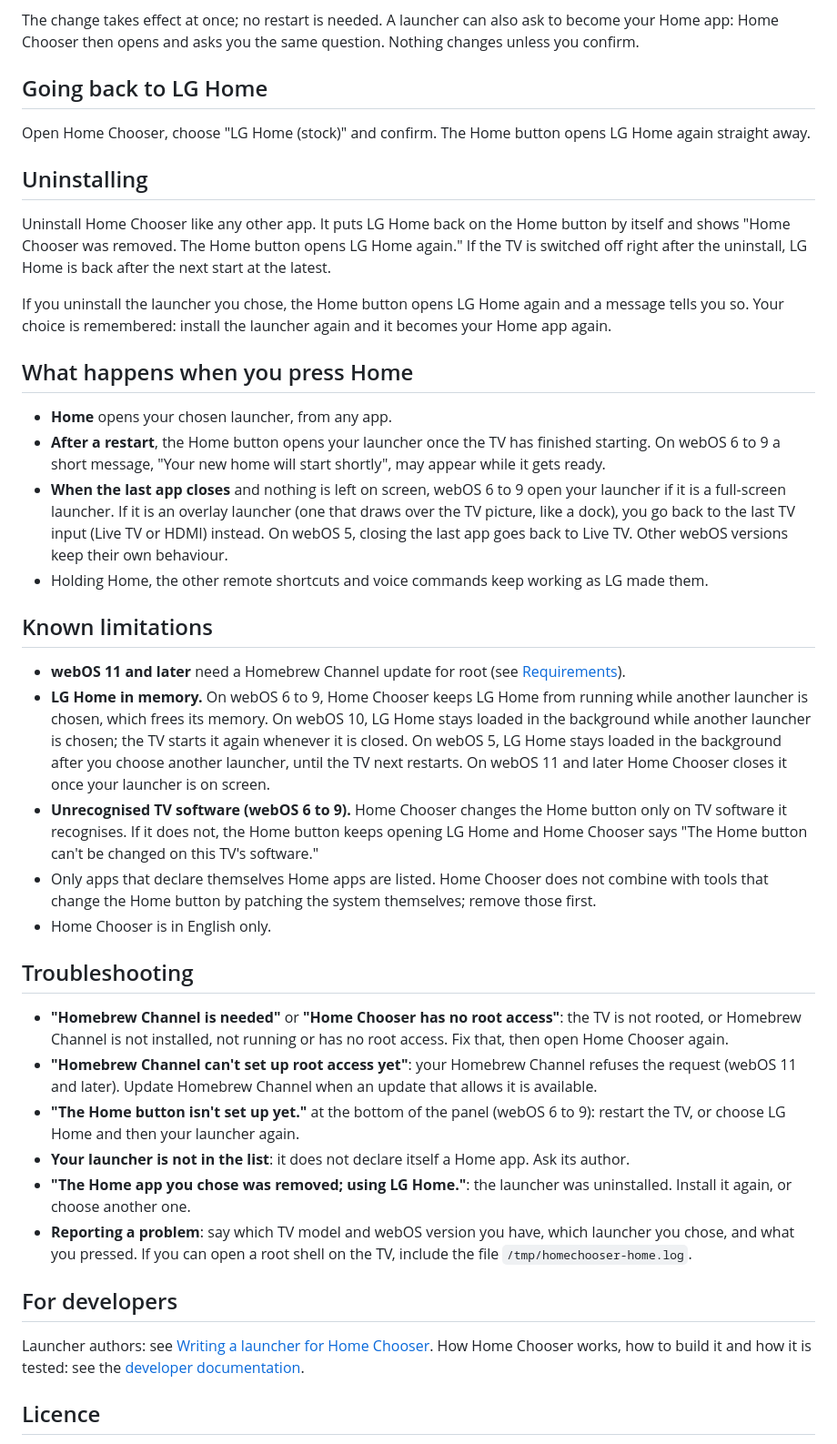
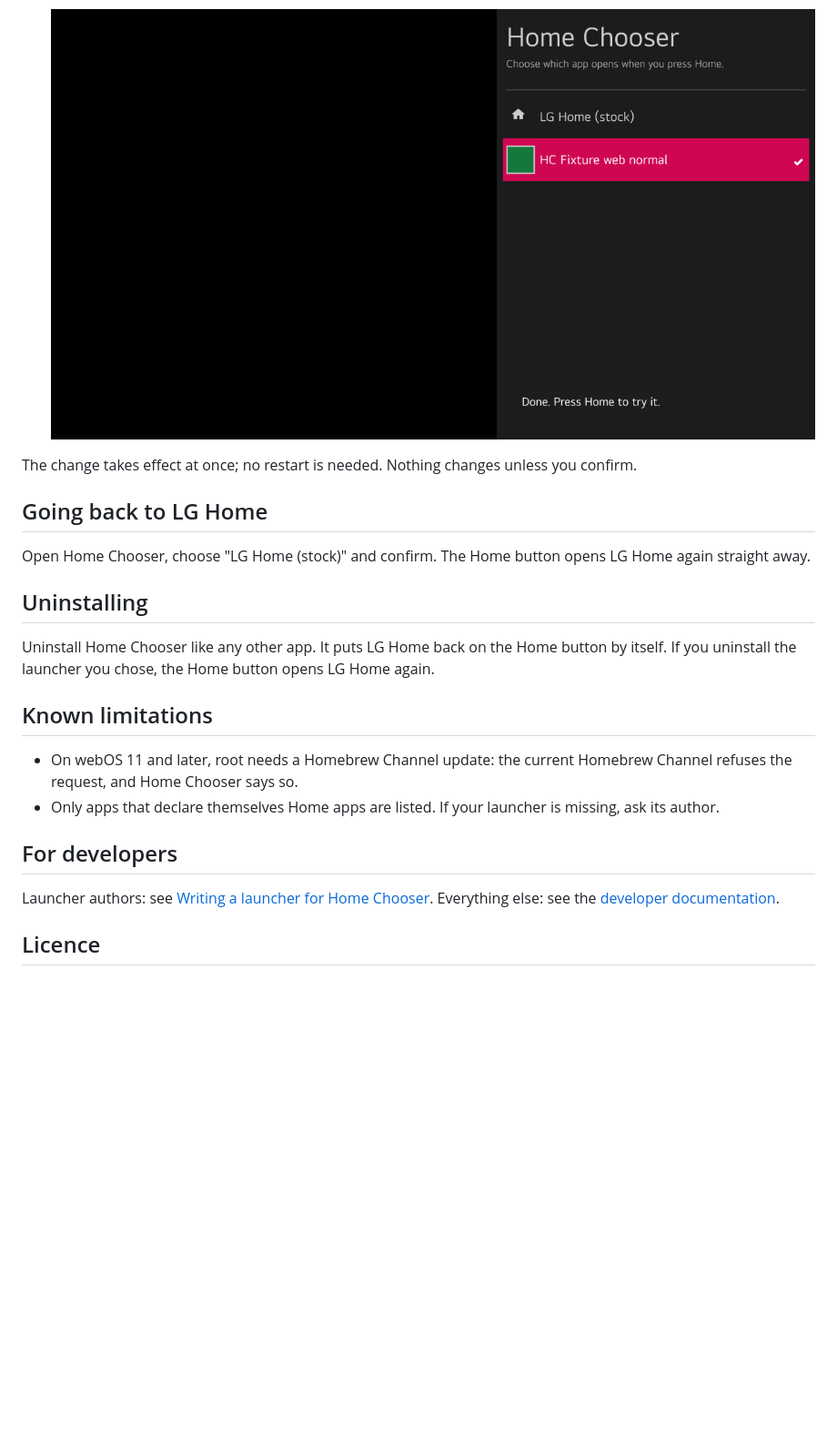
Before and after one commit to webosbrew/home-chooser, a Markdown page: README.md, the part around one of its changes. Shown at 91% size. Drawn GitHub-style; pictures changed too: docs/images/done.png (added); blank space fills up the shorter version.

Commit message:
README: slim down for TV owners and add screenshots
Cut the per-version Home behaviour, LG Home memory notes, troubleshooting and reporting sections. Add panel, confirmation and done screenshots under docs/images/.

Co-Authored-By: Claude Opus 5.5 <noreply@anthropic.com>

```diff
--- a/README.md
+++ b/README.md
@@ -37,7 +38,8 @@ dimmed list and a message at the top, see [Troubleshooting](#troubleshooting).
 4. When "Done. Press Home to try it." appears, press Home.
 
-The change takes effect at once; no restart is needed. A launcher can also ask to become your Home
-app: Home Chooser then opens and asks you the same question. Nothing changes unless you confirm.
+   ![The "Done. Press Home to try it." message](docs/images/done.png)
+
+The change takes effect at once; no restart is needed. Nothing changes unless you confirm.
 
 ## Going back to LG Home
 
@@ -46,60 +48,20 @@ straight away.
 
 ## Uninstalling
 
-Uninstall Home Chooser like any other app. It puts LG Home back on the Home button by itself and
-shows "Home Chooser was removed. The Home button opens LG Home again." If the TV is switched off
-right after the uninstall, LG Home is back after the next start at the latest.
-
-If you uninstall the launcher you chose, the Home button opens LG Home again and a message tells you
-so. Your choice is remembered: install the launcher again and it becomes your Home app again.
-
-## What happens when you press Home
-
-* **Home** opens your chosen launcher, from any app.
-* **After a restart**, the Home button opens your launcher once the TV has finished starting. On
-  webOS 6 to 9 a short message, "Your new home will start shortly", may appear while it gets ready.
-* **When the last app closes** and nothing is left on screen, webOS 6 to 9 open your launcher if it
-  is a full-screen launcher. If it is an overlay launcher (one that draws over the TV picture, like
-  a dock), you go back to the last TV input (Live TV or HDMI) instead. On webOS 5, closing the last
-  app goes back to Live TV. Other webOS versions keep their own behaviour.
-* Holding Home, the other remote shortcuts and voice commands keep working as LG made them.
+Uninstall Home Chooser like any other app. It puts LG Home back on the Home button by itself. If you
+uninstall the launcher you chose, the Home button opens LG Home again.
 
 ## Known limitations
 
-* **webOS 11 and later** need a Homebrew Channel update for root (see [Requirements](#requirements)).
-* **LG Home in memory.** On webOS 6 to 9, Home Chooser keeps LG Home from running while another
-  launcher is chosen, which frees its memory. On webOS 10, LG Home stays loaded in the background
-  while another launcher is chosen; the TV starts it again whenever it is closed. On webOS 5, LG
-  Home stays loaded in the background after you choose another launcher, until the TV next
-  restarts. On webOS 11 and later Home Chooser closes it once your
-  launcher is on screen.
-* **Unrecognised TV software (webOS 6 to 9).** Home Chooser changes the Home button only on TV
-  software it recognises. If it does not, the Home button keeps opening LG Home and Home Chooser
-  says "The Home button can't be changed on this TV's software."
-* Only apps that declare themselves Home apps are listed. Home Chooser does not combine with tools
-  that change the Home button by patching the system themselves; remove those first.
-* Home Chooser is in English only.
-
-## Troubleshooting
-
-* **"Homebrew Channel is needed"** or **"Home Chooser has no root access"**: the TV is not rooted,
-  or Homebrew Channel is not installed, not running or has no root access. Fix that, then open Home
-  Chooser again.
-* **"Homebrew Channel can't set up root access yet"**: your Homebrew Channel refuses the request
-  (webOS 11 and later). Update Homebrew Channel when an update that allows it is available.
-* **"The Home button isn't set up yet."** at the bottom of the panel (webOS 6 to 9): restart the TV,
-  or choose LG Home and then your launcher again.
-* **Your launcher is not in the list**: it does not declare itself a Home app. Ask its author.
-* **"The Home app you chose was removed; using LG Home."**: the launcher was uninstalled. Install it
-  again, or choose another one.
-* **Reporting a problem**: say which TV model and webOS version you have, which launcher you chose,
-  and what you pressed. If you can open a root shell on the TV, include the file
-  `/tmp/homechooser-home.log`.
+* On webOS 11 and later, root needs a Homebrew Channel update: the current Homebrew Channel refuses
+  the request, and Home Chooser says so.
+* Only apps that declare themselves Home apps are listed. If your launcher is missing, ask its
+  author.
 
 ## For developers
 
-Launcher authors: see [Writing a launcher for Home Chooser](docs/launcher-api.md). How Home Chooser
-works, how to build it and how it is tested: see the [developer documentation](docs/README.md).
+Launcher authors: see [Writing a launcher for Home Chooser](docs/launcher-api.md). Everything else:
+see the [developer documentation](docs/README.md).
 
 ## Licence
 
```
Also changed, not shown: other parts of README.md (+9 -8 lines), docs/images/confirm.png (added), docs/images/panel.png (added).
